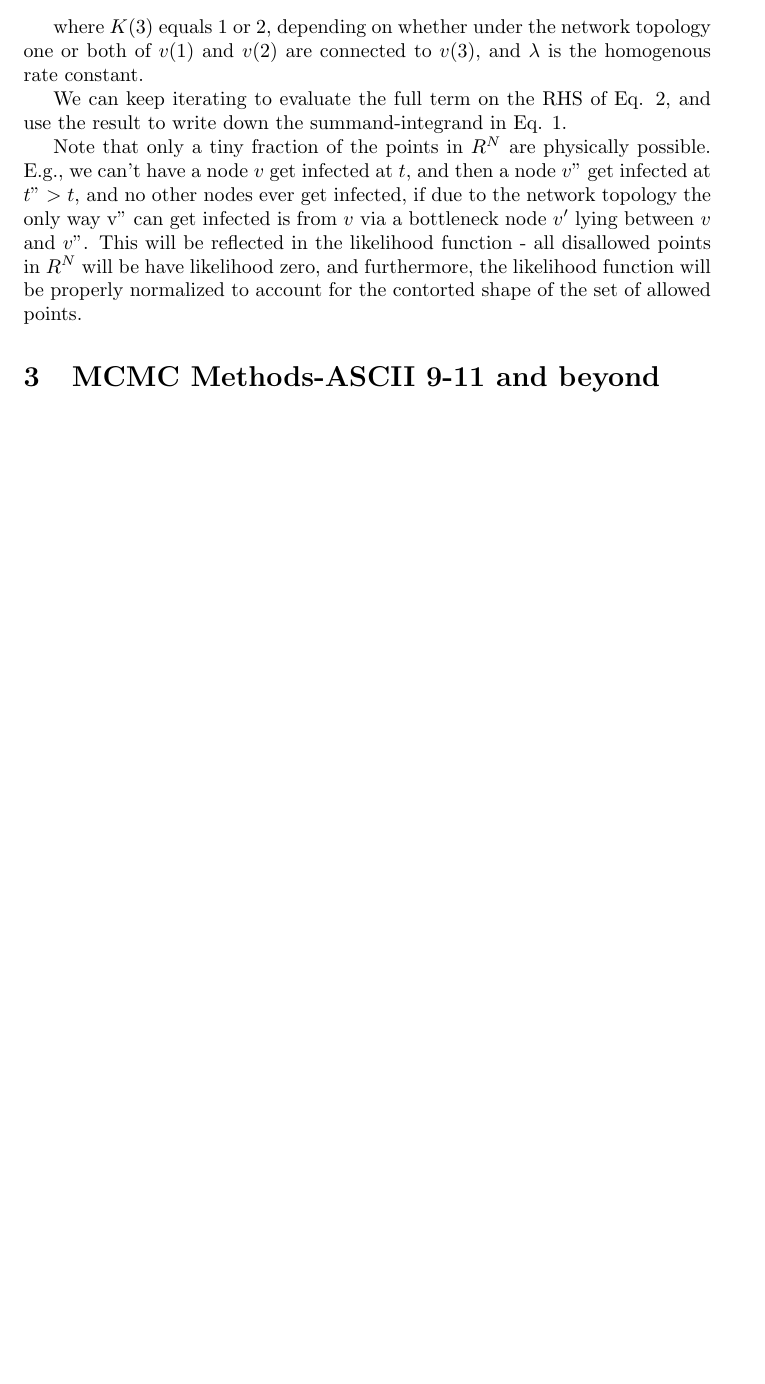
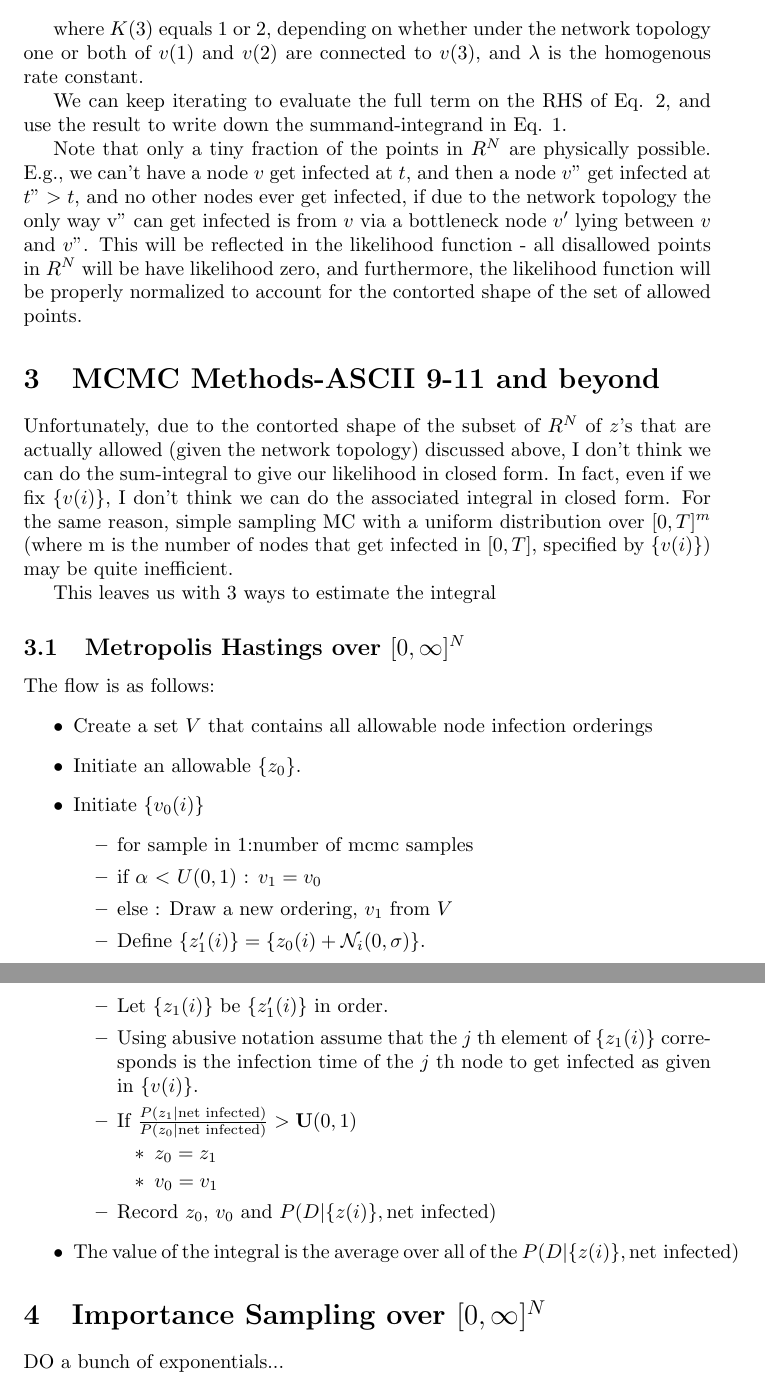
Before and after one commit to j-grana6/SFT-Nets, a LaTeX document (miscellaneous/mcmc_calc.tex): part of page 4 of 4 before the commit and two parts of pages 4 and 5 of 5 after it, the two joined at a grey line, cut so that both start at the same text, the shorter picture padded with empty space. Compiled offline with pdfLaTeX.

Commit message:
Added 1 MCMC

```diff
--- a/miscellaneous/mcmc_calc.tex
+++ b/miscellaneous/mcmc_calc.tex
@@ -222,42 +222,47 @@
 	will be properly normalized to account for the contorted shape of the
 	set of allowed points.
 
+\section{MCMC Methods-ASCII 9-11 and beyond}
 
+Unfortunately, due to the contorted shape of the subset of
+$R^N$ of $z$'s that are actually allowed (given the network topology)
+discussed above, I don't think we can do the sum-integral to give our
+likelihood in closed form. In fact, even if we fix $\{v(i)\}$, I don't
+think we can do the associated integral in closed form. For the same
+reason, simple sampling MC with a uniform distribution over $[0, T]^m$
+(where m is the number of nodes that get infected in $[0, T]$, specified
+by $\{v(i)\}$) may be quite inefficient.
 
+This leaves us with 3 ways to estimate the integral
 
+\subsection{Metropolis Hastings over $[0, \infty]^N$}
 
+The flow is as follows:
+\begin{itemize}
+\item Create a set $V$ that contains all allowable node infection orderings
+\item Initiate an allowable $\{z_0\}$.
+\item Initiate $\{v_0(i)\}$
+\begin{itemize}
+\item for sample in 1:number of mcmc samples
+\item if $\alpha$ $<$ $U(0,1)$ : $v_1 = v_0$
+\item else : Draw a new ordering, $v_1$ from $V$
+\item Define $\{z'_1(i)\} = \{z_0(i) + \mathcal{N}_i(0, \sigma)\}$.
+\item Let $\{z_1(i)\}$ be $\{z'_1(i)\}$ in order.
+\item Using abusive notation assume that the $j$ th element of $\{z_1(i)\}$ corresponds is the infection time of the $j$ th node to get
+infected as given in $\{v(i)\}$.
+\item If $\frac{P(z_1 | \text{net infected})}{P(z_0 | \text{net infected})} > \mathbf{U}(0,1)$
+\begin{itemize}
+\item $z_0 =z_1$
+\item $v_0 = v_1$
+\end{itemize}
+\item Record $z_0$, $v_0$ and $P(D | \{z(i)\}, \text{net infected} )$
+\end{itemize}
+\item The value of the integral is the average over all of the $P(D | \{z(i)\}, \text{net infected} )$
+\end{itemize}
 
+\section{Importance Sampling over $[0, \infty]^N$}
 
-
-
-
-
-
-
-
-
-
-
-
-
-
-
-
-
-
-
-
-
-
-
-
-
-
-
-
-
-
-\section{MCMC Methods-ASCII 9-11 and beyond}
+DO a bunch of exponentials...
 
 
 \end{document}
```
